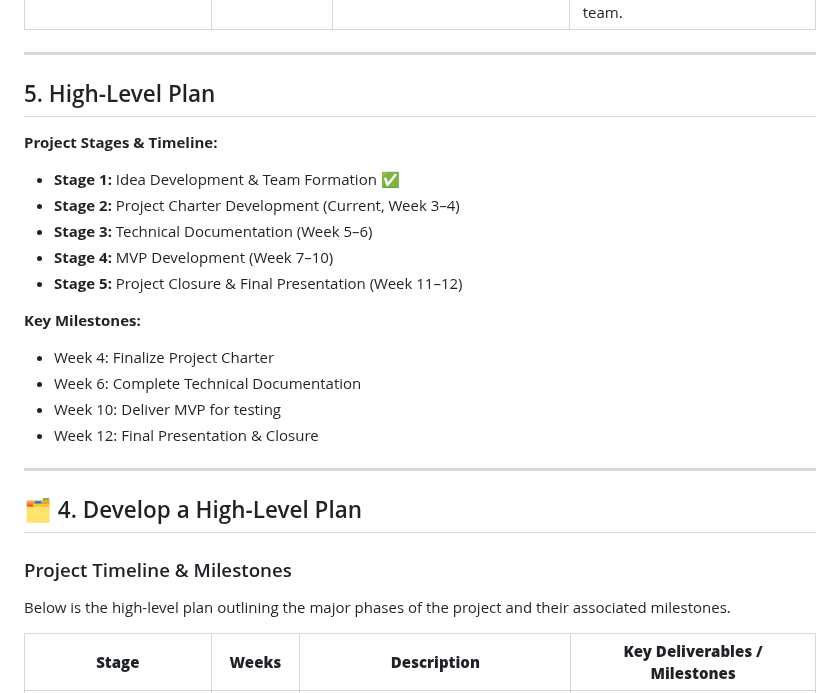
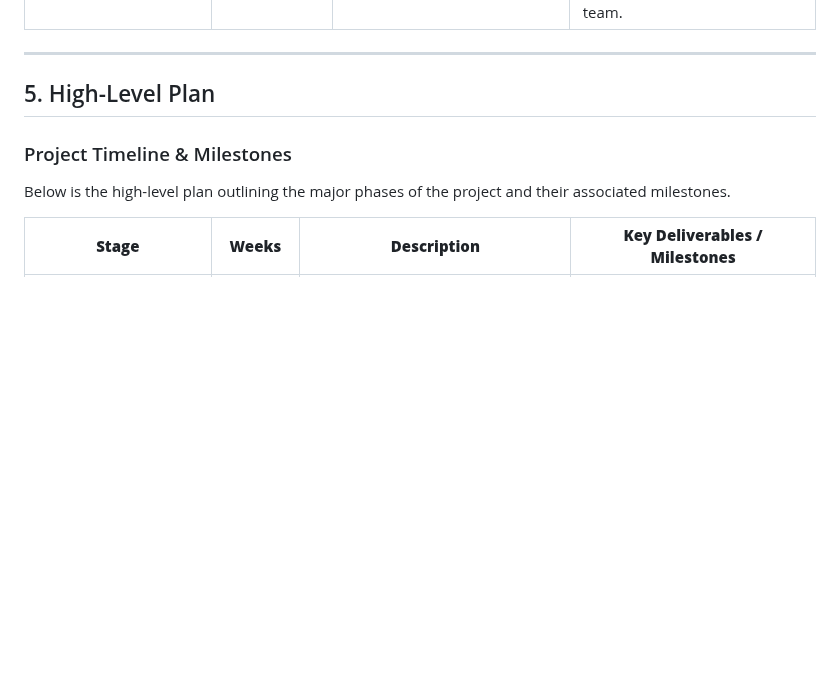
Before and after one commit to M0simi/portfolio, a Markdown page: Stage2.md, the part around the change. Rendered like a GitHub page; blank space fills up the shorter version.

```diff
--- a/Stage2.md
+++ b/Stage2.md
@@ -78,24 +78,6 @@ The purpose of this project is to develop a chatbot that helps university studen
 
 ## 5. High-Level Plan
 
-**Project Stages & Timeline:**
-
-- **Stage 1:** Idea Development & Team Formation ✅
-- **Stage 2:** Project Charter Development (Current, Week 3–4)
-- **Stage 3:** Technical Documentation (Week 5–6)
-- **Stage 4:** MVP Development (Week 7–10)
-- **Stage 5:** Project Closure & Final Presentation (Week 11–12)
-
-**Key Milestones:**
-- Week 4: Finalize Project Charter
-- Week 6: Complete Technical Documentation
-- Week 10: Deliver MVP for testing
-- Week 12: Final Presentation & Closure
-
----
-
-## 🗂️ 4. Develop a High-Level Plan
-
 ### Project Timeline & Milestones
 
 Below is the high-level plan outlining the major phases of the project and their associated milestones.
```
